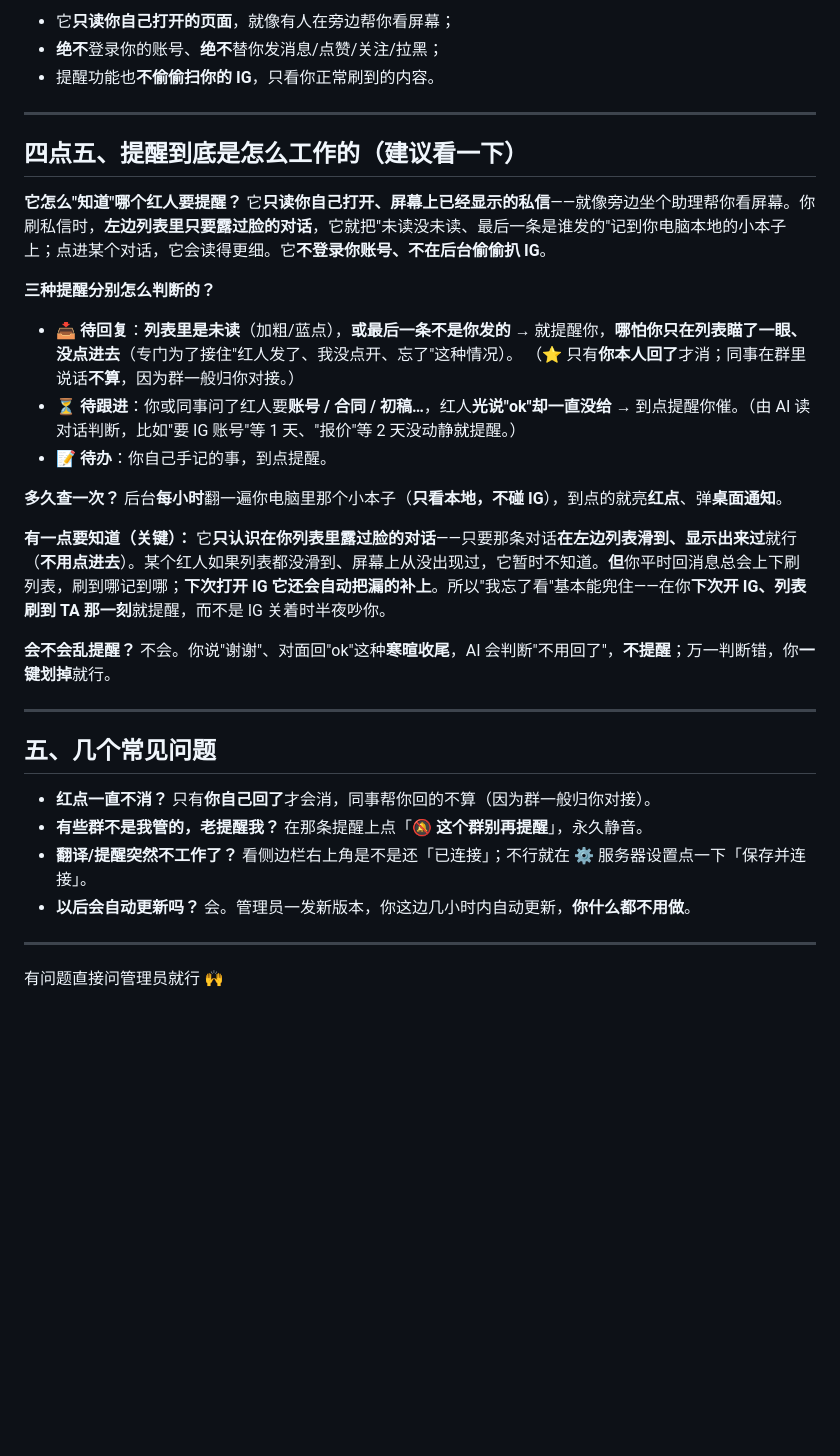
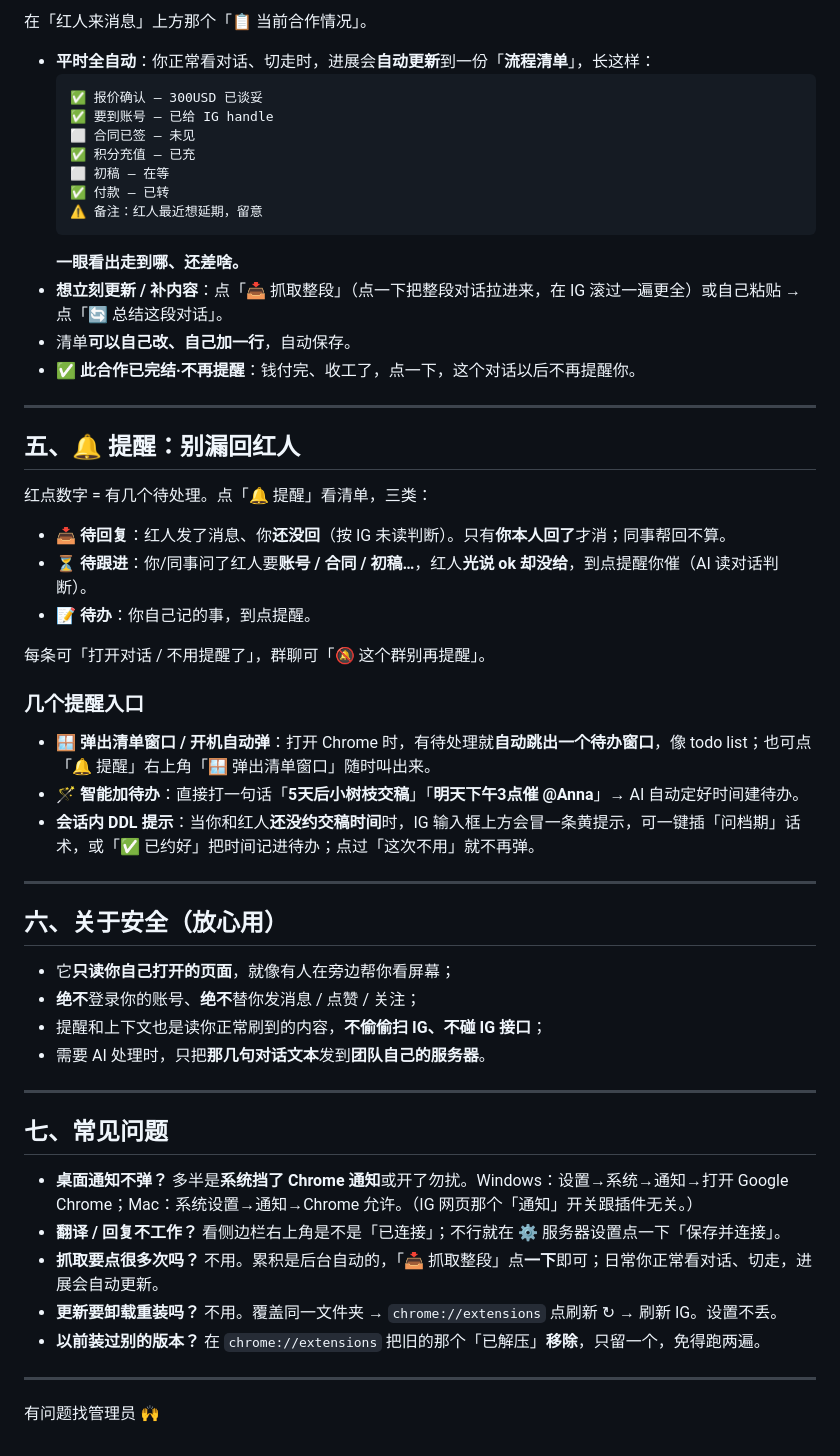
Before and after one commit to vickyldr/kol, a Markdown page: bilingual-extension/团队使用说明-大白话.md, the part around one of its changes. Drawn GitHub-style; blank space fills up the shorter version.

````diff
--- a/bilingual-extension/团队使用说明-大白话.md
+++ b/bilingual-extension/团队使用说明-大白话.md
@@ -67,36 +64,57 @@
 
-- 它**只读你自己打开的页面**，就像有人在旁边帮你看屏幕；
-- **绝不**登录你的账号、**绝不**替你发消息/点赞/关注/拉黑；
-- 提醒功能也**不偷偷扫你的 IG**，只看你正常刷到的内容。
+在「红人来消息」上方那个「📋 当前合作情况」。
+
+- **平时全自动**：你正常看对话、切走时，进展会**自动更新**到一份「**流程清单**」，长这样：
+  ```
+  ✅ 报价确认 — 300USD 已谈妥
+  ✅ 要到账号 — 已给 IG handle
+  ⬜ 合同已签 — 未见
+  ✅ 积分充值 — 已充
+  ⬜ 初稿 — 在等
+  ✅ 付款 — 已转
+  ⚠️ 备注：红人最近想延期，留意
+  ```
+  **一眼看出走到哪、还差啥。**
+- **想立刻更新 / 补内容**：点「📥 抓取整段」（点一下把整段对话拉进来，在 IG 滚过一遍更全）或自己粘贴 → 点「🔄 总结这段对话」。
+- 清单**可以自己改、自己加一行**，自动保存。
+- **✅ 此合作已完结·不再提醒**：钱付完、收工了，点一下，这个对话以后不再提醒你。
 
 ---
 
-## 四点五、提醒到底是怎么工作的（建议看一下）
+## 五、🔔 提醒：别漏回红人
 
-**它怎么"知道"哪个红人要提醒？**
-它**只读你自己打开、屏幕上已经显示的私信**——就像旁边坐个助理帮你看屏幕。你刷私信时，**左边列表里只要露过脸的对话**，它就把"未读没未读、最后一条是谁发的"记到你电脑本地的小本子上；点进某个对话，它会读得更细。它**不登录你账号、不在后台偷偷扒 IG**。
+红点数字 = 有几个待处理。点「🔔 提醒」看清单，三类：
 
-**三种提醒分别怎么判断的？**
-- **📥 待回复**：**列表里是未读**（加粗/蓝点），**或最后一条不是你发的** → 就提醒你，**哪怕你只在列表瞄了一眼、没点进去**（专门为了接住"红人发了、我没点开、忘了"这种情况）。
-  （⭐ 只有**你本人回了**才消；同事在群里说话**不算**，因为群一般归你对接。）
-- **⏳ 待跟进**：你或同事问了红人要**账号 / 合同 / 初稿…**，红人**光说"ok"却一直没给** → 到点提醒你催。（由 AI 读对话判断，比如"要 IG 账号"等 1 天、"报价"等 2 天没动静就提醒。）
-- **📝 待办**：你自己手记的事，到点提醒。
+- **📥 待回复**：红人发了消息、你**还没回**（按 IG 未读判断）。只有**你本人回了**才消；同事帮回不算。
+- **⏳ 待跟进**：你/同事问了红人要**账号 / 合同 / 初稿…**，红人**光说 ok 却没给**，到点提醒你催（AI 读对话判断）。
+- **📝 待办**：你自己记的事，到点提醒。
 
-**多久查一次？** 后台**每小时**翻一遍你电脑里那个小本子（**只看本地，不碰 IG**），到点的就亮**红点**、弹**桌面通知**。
+每条可「打开对话 / 不用提醒了」，群聊可「🔕 这个群别再提醒」。
 
-**有一点要知道（关键）：** 它**只认识在你列表里露过脸的对话**——只要那条对话**在左边列表滑到、显示出来过**就行（**不用点进去**）。某个红人如果列表都没滑到、屏幕上从没出现过，它暂时不知道。**但**你平时回消息总会上下刷列表，刷到哪记到哪；**下次打开 IG 它还会自动把漏的补上**。所以"我忘了看"基本能兜住——在你**下次开 IG、列表刷到 TA 那一刻**就提醒，而不是 IG 关着时半夜吵你。
-
-**会不会乱提醒？** 不会。你说"谢谢"、对面回"ok"这种**寒暄收尾**，AI 会判断"不用回了"，**不提醒**；万一判断错，你**一键划掉**就行。
+### 几个提醒入口
+- **🪟 弹出清单窗口 / 开机自动弹**：打开 Chrome 时，有待处理就**自动跳出一个待办窗口**，像 todo list；也可点「🔔 提醒」右上角「🪟 弹出清单窗口」随时叫出来。
+- **🪄 智能加待办**：直接打一句话「**5天后小树枝交稿**」「**明天下午3点催 @Anna**」→ AI 自动定好时间建待办。
+- **会话内 DDL 提示**：当你和红人**还没约交稿时间**时，IG 输入框上方会冒一条黄提示，可一键插「问档期」话术，或「✅ 已约好」把时间记进待办；点过「这次不用」就不再弹。
 
 ---
 
-## 五、几个常见问题
+## 六、关于安全（放心用）
 
-- **红点一直不消？** 只有**你自己回了**才会消，同事帮你回的不算（因为群一般归你对接）。
-- **有些群不是我管的，老提醒我？** 在那条提醒上点「**🔕 这个群别再提醒**」，永久静音。
-- **翻译/提醒突然不工作了？** 看侧边栏右上角是不是还「已连接」；不行就在 ⚙️ 服务器设置点一下「保存并连接」。
-- **以后会自动更新吗？** 会。管理员一发新版本，你这边几小时内自动更新，**你什么都不用做**。
+- 它**只读你自己打开的页面**，就像有人在旁边帮你看屏幕；
+- **绝不**登录你的账号、**绝不**替你发消息 / 点赞 / 关注；
+- 提醒和上下文也是读你正常刷到的内容，**不偷偷扫 IG、不碰 IG 接口**；
+- 需要 AI 处理时，只把**那几句对话文本**发到**团队自己的服务器**。
 
 ---
 
-有问题直接问管理员就行 🙌
+## 七、常见问题
+
+- **桌面通知不弹？** 多半是**系统挡了 Chrome 通知**或开了勿扰。Windows：设置→系统→通知→打开 Google Chrome；Mac：系统设置→通知→Chrome 允许。（IG 网页那个「通知」开关跟插件无关。）
+- **翻译 / 回复不工作？** 看侧边栏右上角是不是「已连接」；不行就在 ⚙️ 服务器设置点一下「保存并连接」。
+- **抓取要点很多次吗？** 不用。累积是后台自动的，「📥 抓取整段」点**一下**即可；日常你正常看对话、切走，进展会自动更新。
+- **更新要卸载重装吗？** 不用。覆盖同一文件夹 → `chrome://extensions` 点刷新 ↻ → 刷新 IG。设置不丢。
+- **以前装过别的版本？** 在 `chrome://extensions` 把旧的那个「已解压」**移除**，只留一个，免得跑两遍。
+
+---
+
+有问题找管理员 🙌
````
Also changed, not shown: other parts of bilingual-extension/团队使用说明-大白话.md (+38 -41 lines).
